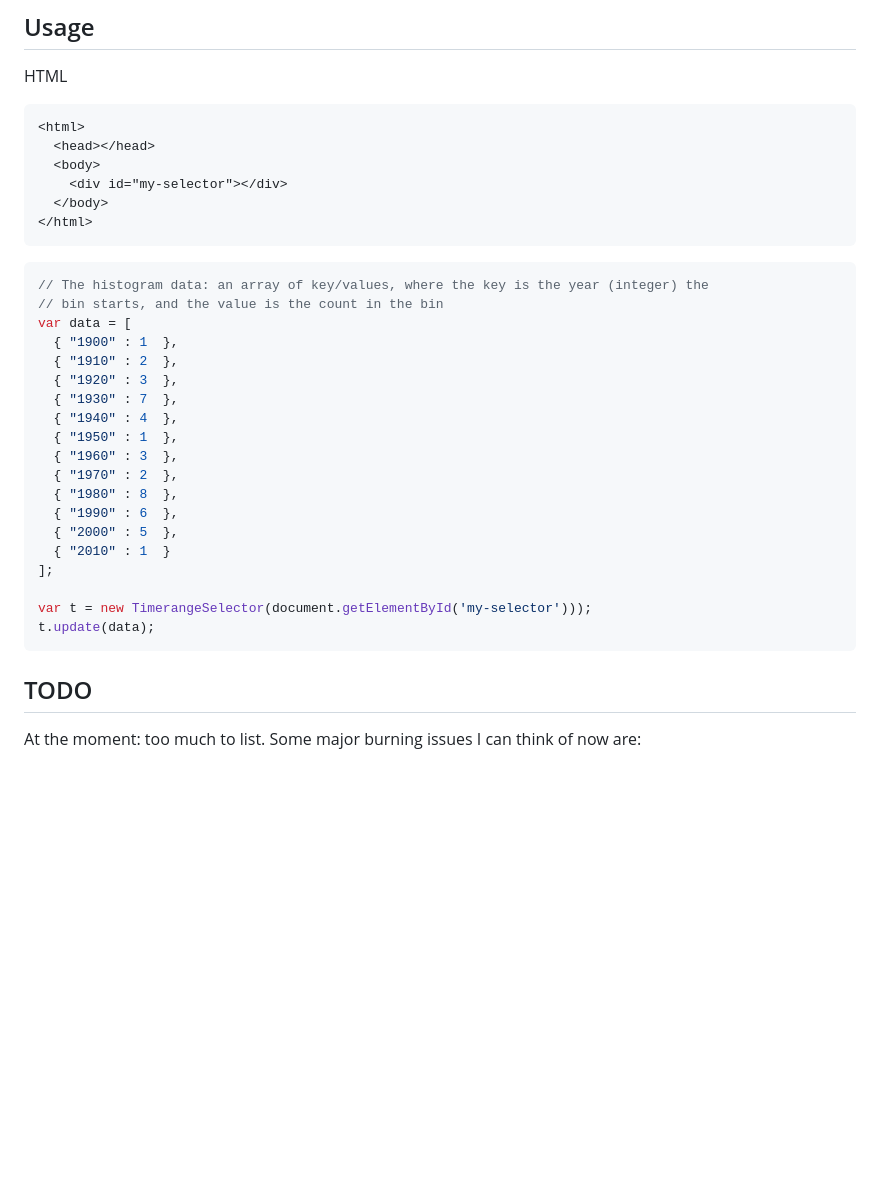
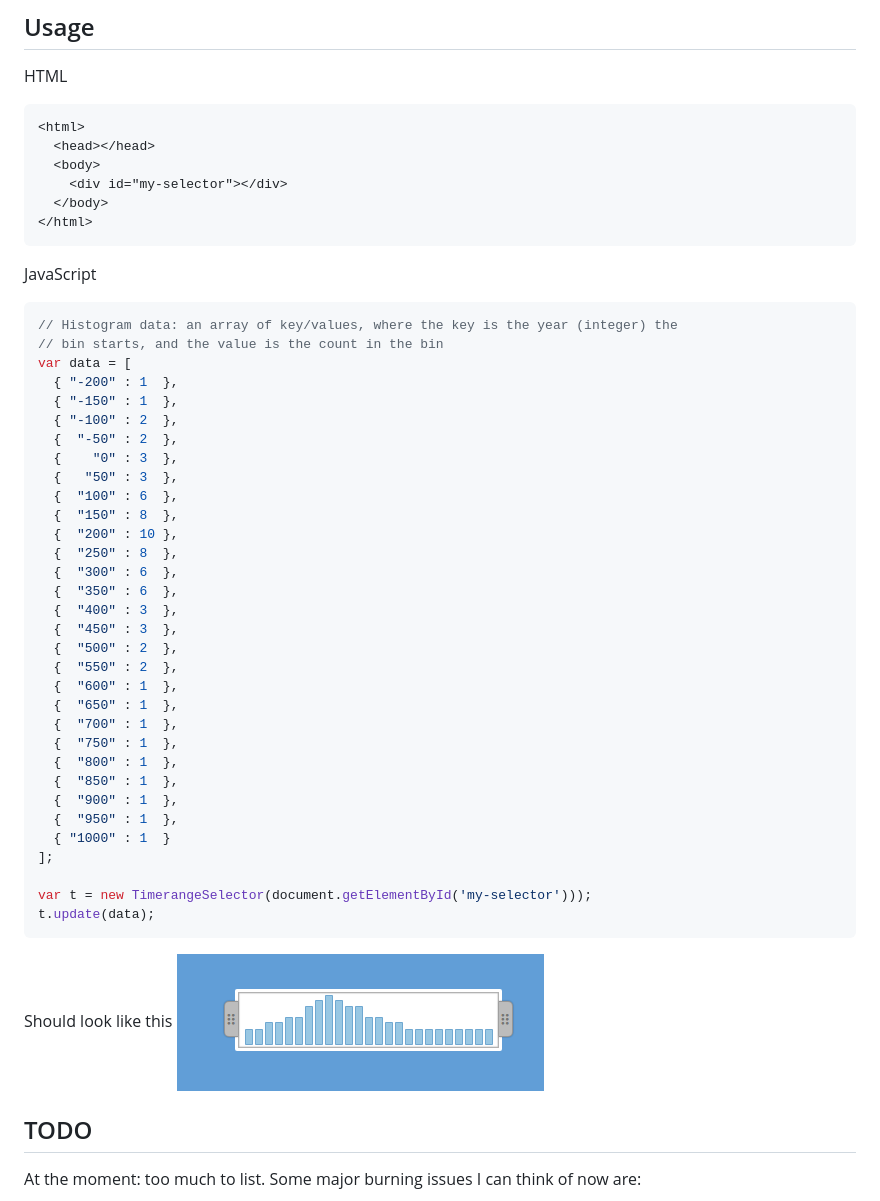
Before and after one commit to pelagios/timerange-selector, a Markdown page: README.md, the part around the change. Rendered like a GitHub page; pictures changed too: example.png (added); blank space fills up the shorter version.

````diff
--- a/README.md
+++ b/README.md
@@ -15,27 +15,45 @@ HTML
 </html>
 ```
 
+JavaScript
 ```javascript
-// The histogram data: an array of key/values, where the key is the year (integer) the
+// Histogram data: an array of key/values, where the key is the year (integer) the
 // bin starts, and the value is the count in the bin
 var data = [
-  { "1900" : 1  },
-  { "1910" : 2  },
-  { "1920" : 3  },
-  { "1930" : 7  },
-  { "1940" : 4  },
-  { "1950" : 1  },
-  { "1960" : 3  },
-  { "1970" : 2  },
-  { "1980" : 8  },
-  { "1990" : 6  },
-  { "2000" : 5  },
-  { "2010" : 1  }
+  { "-200" : 1  },
+  { "-150" : 1  },
+  { "-100" : 2  },
+  {  "-50" : 2  },
+  {    "0" : 3  },
+  {   "50" : 3  },
+  {  "100" : 6  },
+  {  "150" : 8  },
+  {  "200" : 10 },
+  {  "250" : 8  },
+  {  "300" : 6  },
+  {  "350" : 6  },
+  {  "400" : 3  },
+  {  "450" : 3  },
+  {  "500" : 2  },
+  {  "550" : 2  },
+  {  "600" : 1  },
+  {  "650" : 1  },
+  {  "700" : 1  },
+  {  "750" : 1  },
+  {  "800" : 1  },
+  {  "850" : 1  },
+  {  "900" : 1  },
+  {  "950" : 1  },
+  { "1000" : 1  }
 ];
 
 var t = new TimerangeSelector(document.getElementById('my-selector')));
 t.update(data);
 ```
+
+Should look like this
+![Example](example.png)
+
 
 ## TODO
 
````
